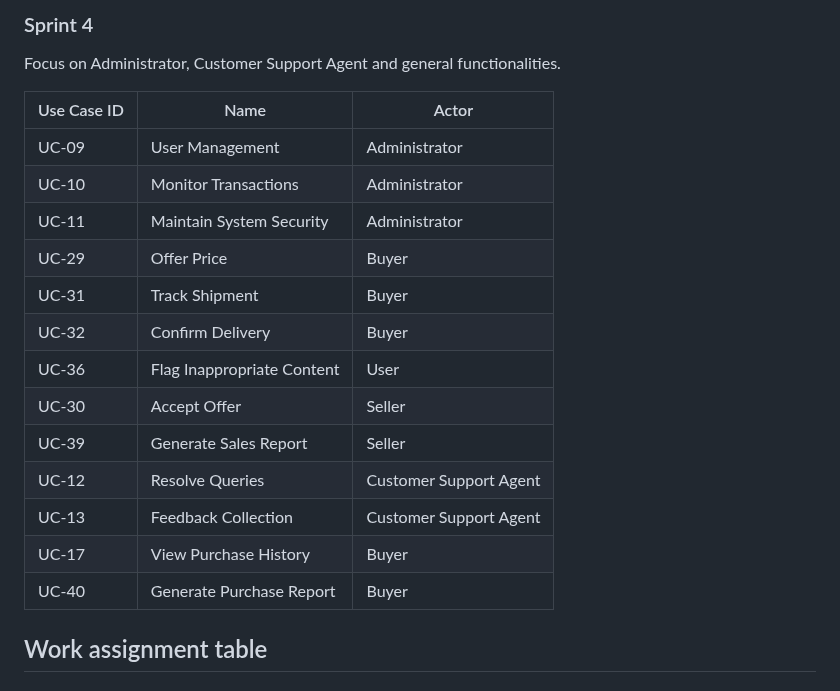
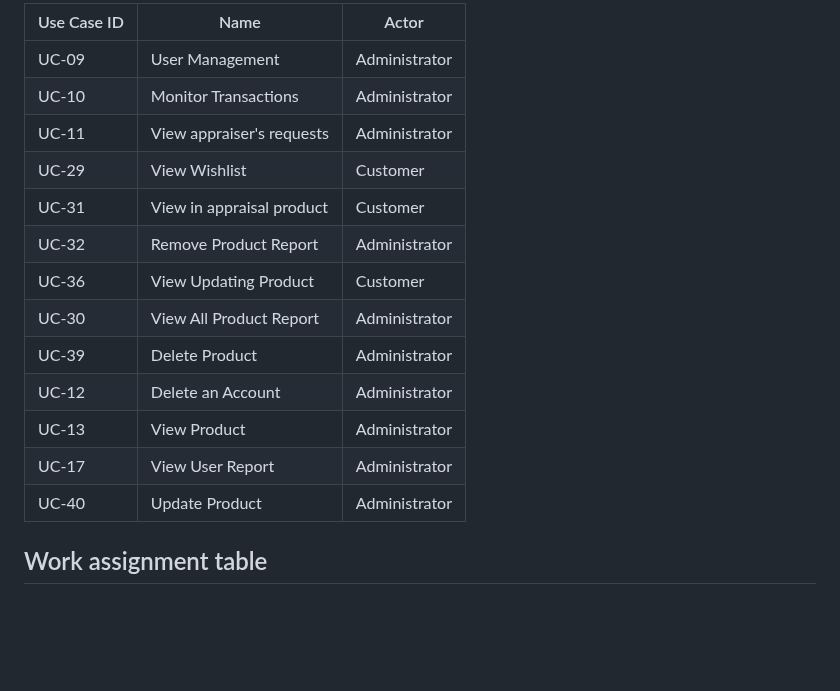
Before and after one commit to ltrungg/N5_NJS1804_Vintage_Timepiece, a Markdown page: README.md, the part around one of its changes. Drawn GitHub-style; blank space fills up the shorter version.

```diff
--- a/README.md
+++ b/README.md
@@ -93,23 +95,19 @@ Focus on Appraiser and Buyer functionalities.
 
-
-### Sprint 4
-Focus on Administrator,  Customer Support Agent and general functionalities.
-
-| Use Case ID | Name                     | Actor            |
-|-------------|--------------------------|------------------|
-| UC-09       | User Management          | Administrator    |
-| UC-10       | Monitor Transactions     | Administrator    |
-| UC-11       | Maintain System Security | Administrator    |
-| UC-29       | Offer Price           | Buyer |
-| UC-31       | Track Shipment        | Buyer |
-| UC-32       | Confirm Delivery      | Buyer |
-| UC-36       | Flag Inappropriate Content | User           |
-| UC-30       | Accept Offer             | Seller |
-| UC-39       | Generate Sales Report    | Seller |
-| UC-12       | Resolve Queries          | Customer Support Agent |
-| UC-13       | Feedback Collection      | Customer Support Agent |
-| UC-17       | View Purchase History | Buyer |
-| UC-40       | Generate Purchase Report | Buyer |
+| Use Case ID | Name                       | Actor                  |
+|-------------|----------------------------|------------------------|
+| UC-09       | User Management            | Administrator          |
+| UC-10       | Monitor Transactions       | Administrator          |
+| UC-11       | View appraiser's requests  | Administrator          |
+| UC-29       | View Wishlist              | Customer               |
+| UC-31       | View in appraisal product  | Customer               |
+| UC-32       | Remove Product Report      | Administrator          |
+| UC-36       | View Updating Product      | Customer               |
+| UC-30       | View All Product Report    | Administrator          |
+| UC-39       | Delete Product             | Administrator          |
+| UC-12       | Delete an Account          | Administrator |
+| UC-13       | View Product               | Administrator |
+| UC-17       | View User Report           | Administrator |
+| UC-40       | Update Product             | Administrator |
 
 
 ## Work assignment table
```
Also changed, not shown: other parts of README.md (+37 -35 lines).
